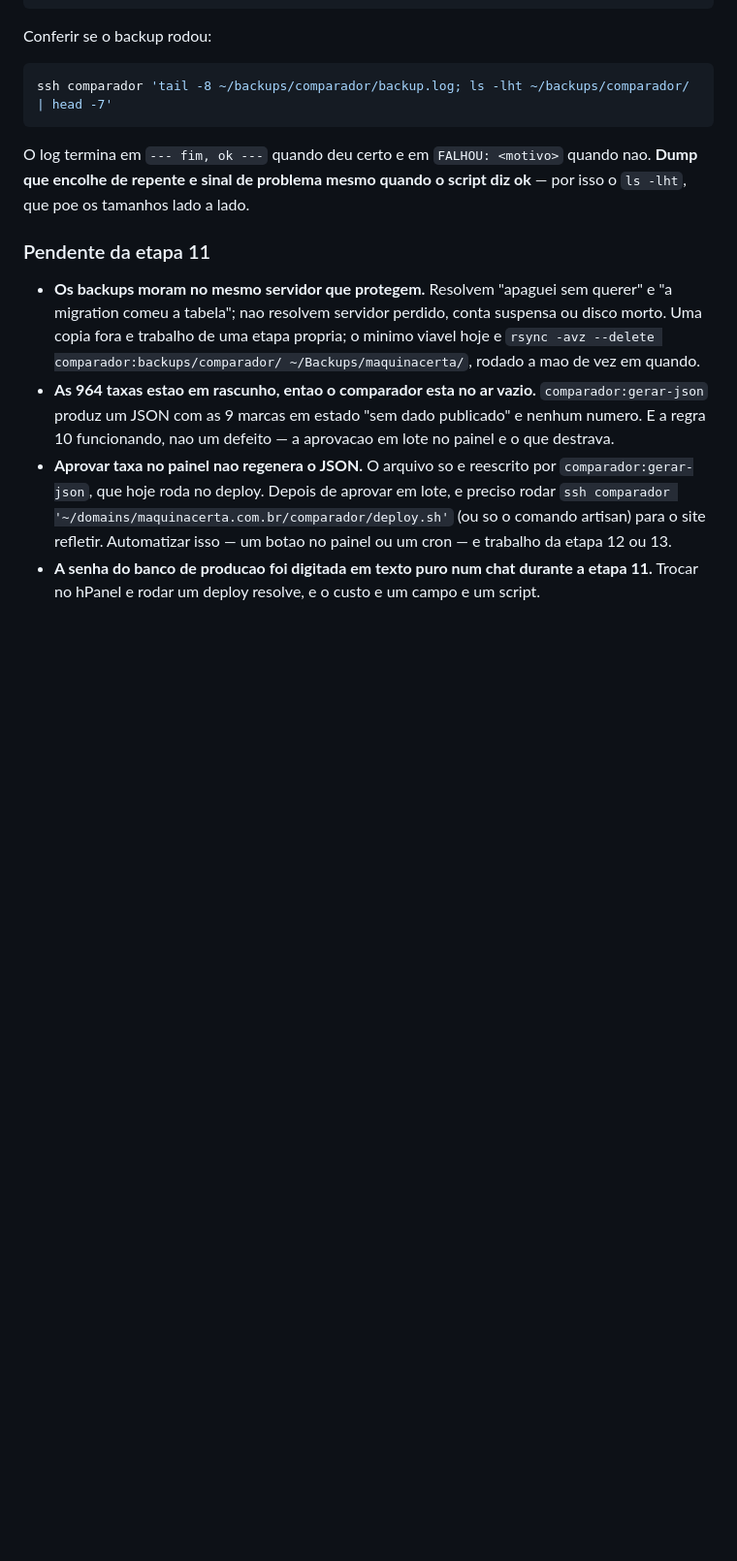
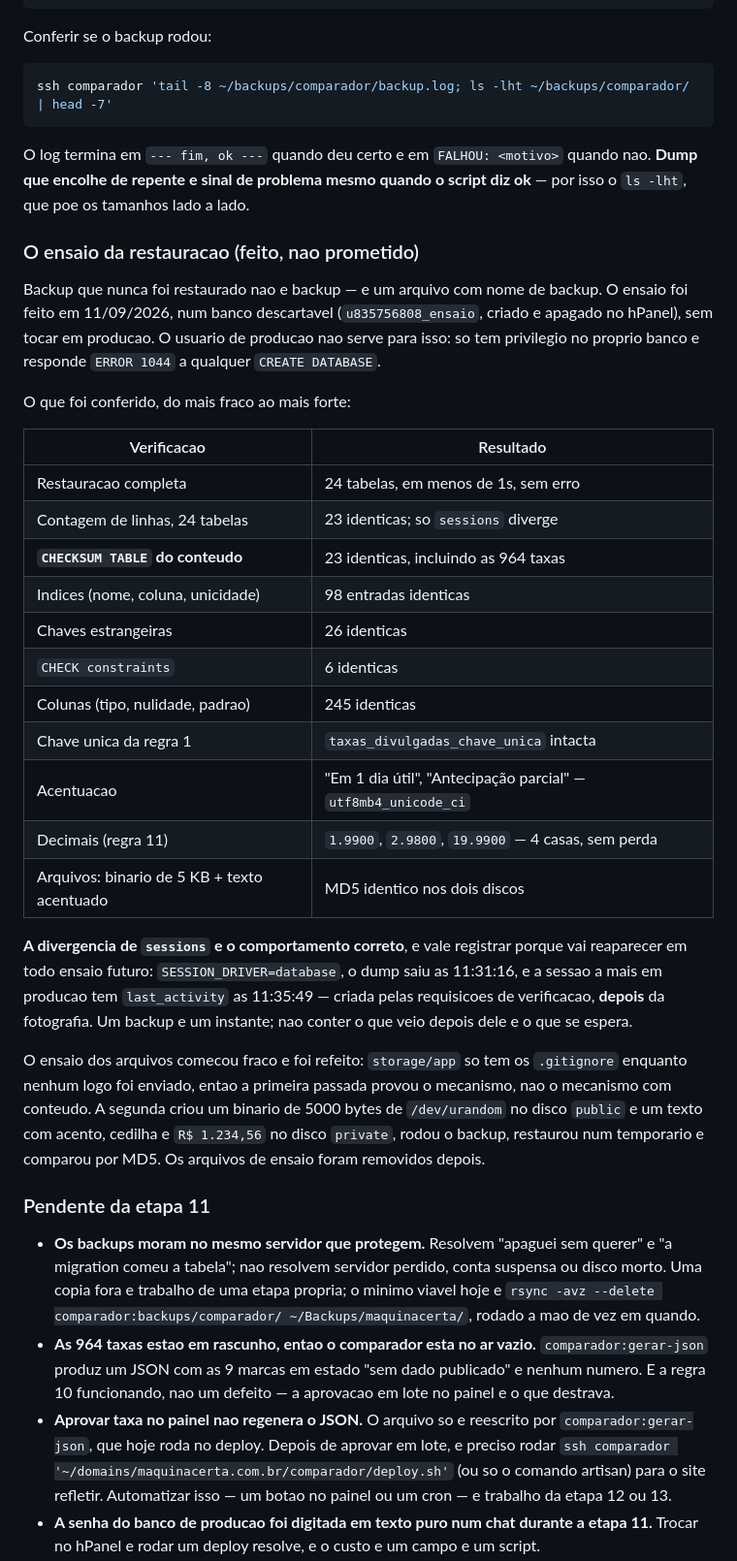
Before and after one commit to evertonlourenco/Comparador-Maquininhas, a Markdown page: CLAUDE.md, the part around one of its changes. Shown at 97% size. Drawn GitHub-style; blank space fills up the shorter version.

Commit message:
etapa-11: ensaio da restauracao feito, e a etapa 11 fechada
Backup que nunca foi restaurado nao e backup. O ensaio rodou em banco
descartavel, sem tocar producao, e foi alem de contar linhas:

- CHECKSUM TABLE do conteudo: 23 das 24 tabelas identicas, incluindo as 964
  taxas. Contagem igual nao prova conteudo igual; checksum prova.
- Esquema: 98 indices, 26 chaves estrangeiras, 6 CHECK constraints e 245
  definicoes de coluna identicas. A chave unica da regra 1 voltou inteira —
  uma restauracao que trouxesse os dados e perdesse essa chave deixaria
  duplicatas entrarem no dia seguinte, em silencio.
- Acentuacao e decimais: "Em 1 dia útil" e 1.9900 com as quatro casas. Charset
  errado restaura sem erro nenhum e corrompe todo o texto; decimal virado
  float perde o centavo que a regra 11 manda guardar.
- Arquivos: o primeiro ensaio provou so o mecanismo, porque storage/app esta
  vazio enquanto nenhum logo foi enviado. Refeito com um binario de 5000 bytes
  e um texto acentuado nos dois discos, comparados por MD5.

A unica divergencia foi sessions (35 x 34), e esta registrada como
comportamento correto: o dump saiu 11:31:16 e a sessao extra tem atividade
11:35:49 — criada depois da fotografia.

Nova pendencia anotada: o 2FA do painel ainda nao foi configurado
(app_authentication_secret NULL). Os codigos de recuperacao do primeiro login
sao a unica rede, porque o app nao envia e-mail.

Co-Authored-By: Claude Opus 5 <noreply@anthropic.com>

```diff
--- a/CLAUDE.md
+++ b/CLAUDE.md
@@ -1368,6 +1368,43 @@ O log termina em `--- fim, ok ---` quando deu certo e em `FALHOU: <motivo>`
 quando nao. **Dump que encolhe de repente e sinal de problema mesmo quando o
 script diz ok** — por isso o `ls -lht`, que poe os tamanhos lado a lado.
 
+### O ensaio da restauracao (feito, nao prometido)
+
+Backup que nunca foi restaurado nao e backup — e um arquivo com nome de
+backup. O ensaio foi feito em 11/09/2026, num banco descartavel
+(`u835756808_ensaio`, criado e apagado no hPanel), sem tocar em producao. O
+usuario de producao nao serve para isso: so tem privilegio no proprio banco e
+responde `ERROR 1044` a qualquer `CREATE DATABASE`.
+
+O que foi conferido, do mais fraco ao mais forte:
+
+| Verificacao | Resultado |
+|---|---|
+| Restauracao completa | 24 tabelas, em menos de 1s, sem erro |
+| Contagem de linhas, 24 tabelas | 23 identicas; so `sessions` diverge |
+| **`CHECKSUM TABLE` do conteudo** | 23 identicas, incluindo as 964 taxas |
+| Indices (nome, coluna, unicidade) | 98 entradas identicas |
+| Chaves estrangeiras | 26 identicas |
+| `CHECK constraints` | 6 identicas |
+| Colunas (tipo, nulidade, padrao) | 245 identicas |
+| Chave unica da regra 1 | `taxas_divulgadas_chave_unica` intacta |
+| Acentuacao | "Em 1 dia útil", "Antecipação parcial" — `utf8mb4_unicode_ci` |
+| Decimais (regra 11) | `1.9900`, `2.9800`, `19.9900` — 4 casas, sem perda |
+| Arquivos: binario de 5 KB + texto acentuado | MD5 identico nos dois discos |
+
+**A divergencia de `sessions` e o comportamento correto**, e vale registrar
+porque vai reaparecer em todo ensaio futuro: `SESSION_DRIVER=database`, o dump
+saiu as 11:31:16, e a sessao a mais em producao tem `last_activity` as
+11:35:49 — criada pelas requisicoes de verificacao, **depois** da fotografia.
+Um backup e um instante; nao conter o que veio depois dele e o que se espera.
+
+O ensaio dos arquivos comecou fraco e foi refeito: `storage/app` so tem os
+`.gitignore` enquanto nenhum logo foi enviado, entao a primeira passada provou
+o mecanismo, nao o mecanismo com conteudo. A segunda criou um binario de 5000
+bytes de `/dev/urandom` no disco `public` e um texto com acento, cedilha e
+`R$ 1.234,56` no disco `private`, rodou o backup, restaurou num temporario e
+comparou por MD5. Os arquivos de ensaio foram removidos depois.
+
 ### Pendente da etapa 11
 
 - **Os backups moram no mesmo servidor que protegem.** Resolvem "apaguei sem
```
Also changed, not shown: other parts of CLAUDE.md (+8 -1 lines).
